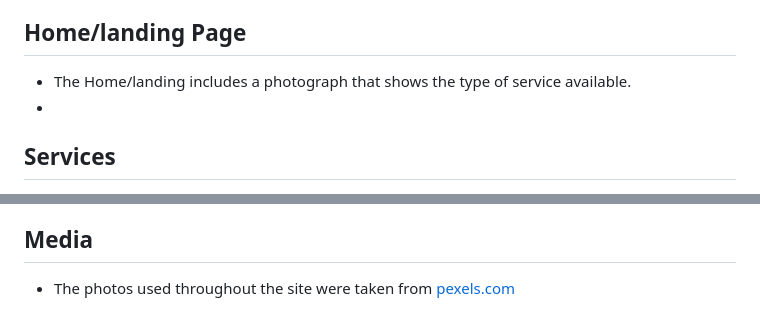
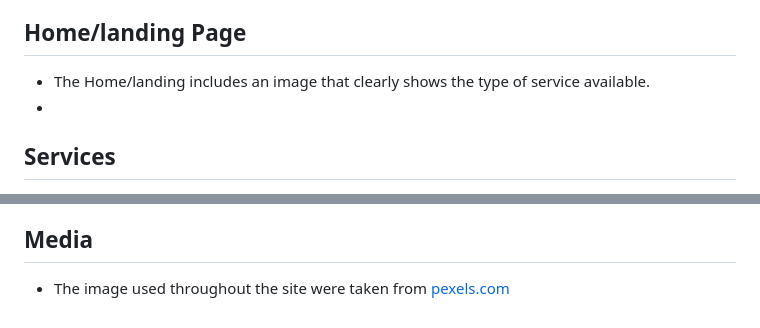
Before and after one commit to garethrogers2828/goodfellas, a Markdown page: README.md, 2 parts joined by grey strips. Rendered like a GitHub page.

Commit message:
Change terminology (photo-image)

```diff
--- a/README.md
+++ b/README.md
@@ -49,7 +49,7 @@ The business goals for GoodFellas are:
 
 ## Home/landing Page
 
-- The Home/landing includes a photograph that shows the type of service available.
+- The Home/landing includes an image that clearly shows the type of service available.
 -
 
 ## Services
@@ -103,4 +103,4 @@ I used bootstrap 5 to help make the site responsive on all devices, favicon, fon
 
 ## Media
 
-- The photos used throughout the site were taken from [pexels.com ](https://www.pexels.com/)
+- The image used throughout the site were taken from [pexels.com ](https://www.pexels.com/)
```
